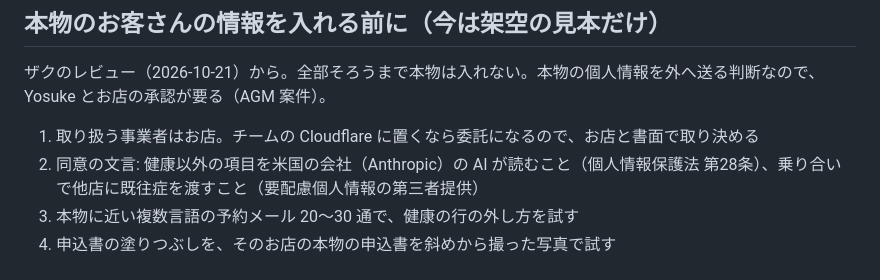
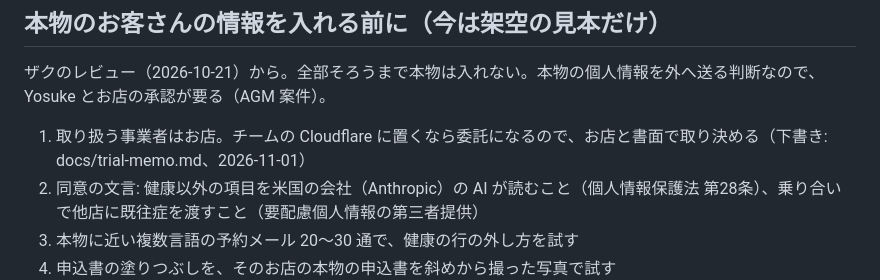
Before and after one commit to BERORINPO/dive-passport-demo, a Markdown page: spec/meibo.md, the part around the change. GitHub-like rendering.

```diff
--- a/spec/meibo.md
+++ b/spec/meibo.md
@@ -71,7 +71,7 @@
 
 ## 本物のお客さんの情報を入れる前に（今は架空の見本だけ）
 ザクのレビュー（2026-10-21）から。全部そろうまで本物は入れない。本物の個人情報を外へ送る判断なので、Yosuke とお店の承認が要る（AGM 案件）。
-1. 取り扱う事業者はお店。チームの Cloudflare に置くなら委託になるので、お店と書面で取り決める
+1. 取り扱う事業者はお店。チームの Cloudflare に置くなら委託になるので、お店と書面で取り決める（下書き: docs/trial-memo.md、2026-11-01）
 2. 同意の文言: 健康以外の項目を米国の会社（Anthropic）の AI が読むこと（個人情報保護法 第28条）、乗り合いで他店に既往症を渡すこと（要配慮個人情報の第三者提供）
 3. 本物に近い複数言語の予約メール 20〜30 通で、健康の行の外し方を試す
 4. 申込書の塗りつぶしを、そのお店の本物の申込書を斜めから撮った写真で試す
```
Also changed, not shown: docs/trial-memo.md (added, +67 -0 lines).
